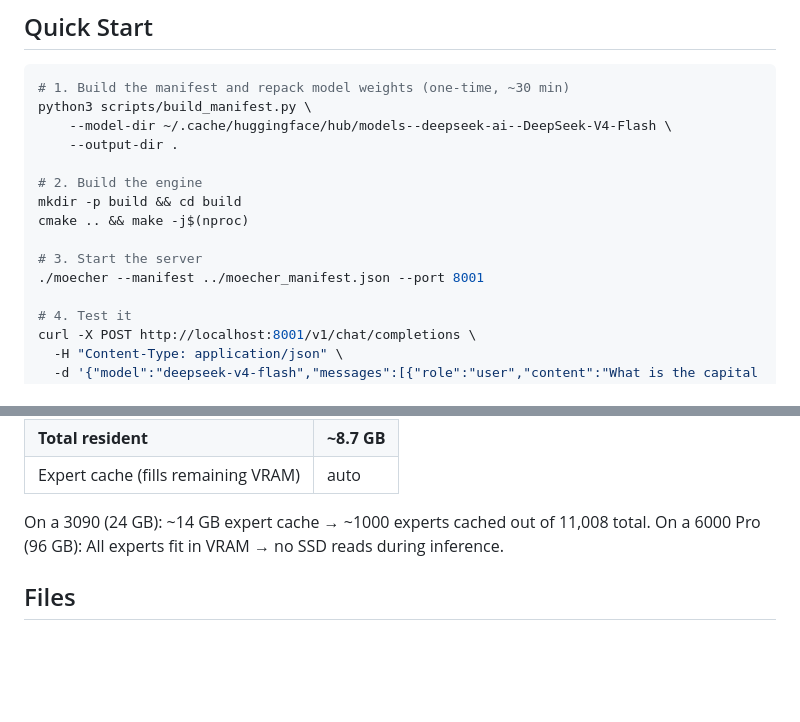
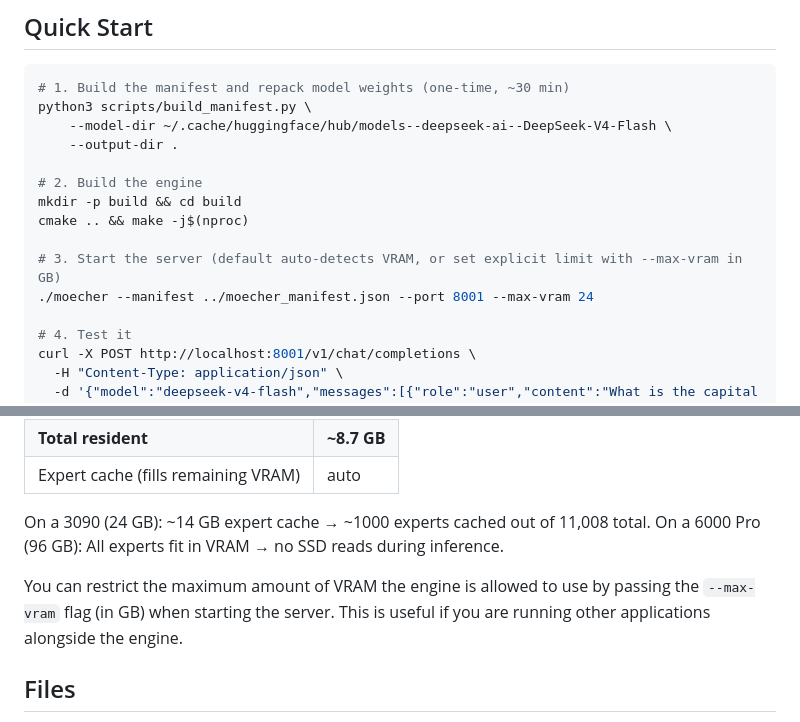
Before and after one commit to tinobruno/MinnieTheMoEcher, a Markdown page: README.md, 2 parts joined by grey strips. Rendered like a GitHub page; blank space fills up the shorter version.

Commit message:
Update README with max-vram argument instructions

```diff
--- a/README.md
+++ b/README.md
@@ -23,8 +23,8 @@ python3 scripts/build_manifest.py \
 mkdir -p build && cd build
 cmake .. && make -j$(nproc)
 
-# 3. Start the server
-./moecher --manifest ../moecher_manifest.json --port 8001
+# 3. Start the server (default auto-detects VRAM, or set explicit limit with --max-vram in GB)
+./moecher --manifest ../moecher_manifest.json --port 8001 --max-vram 24
 
 # 4. Test it
 curl -X POST http://localhost:8001/v1/chat/completions \
@@ -81,6 +81,8 @@ The chat client supports multi-turn conversations, slash commands (`/clear`, `/s
 On a 3090 (24 GB): ~14 GB expert cache → ~1000 experts cached out of 11,008 total.
 On a 6000 Pro (96 GB): All experts fit in VRAM → no SSD reads during inference.
 
+You can restrict the maximum amount of VRAM the engine is allowed to use by passing the `--max-vram` flag (in GB) when starting the server. This is useful if you are running other applications alongside the engine.
+
 ## Files
 
 - `scripts/repack_aligned.py` — Repacks safetensors into page-aligned binary files + manifest
```
